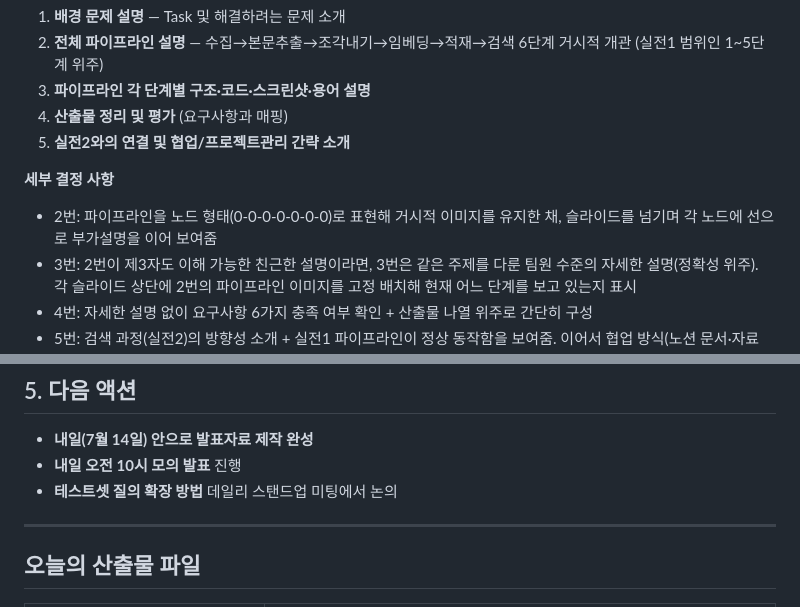
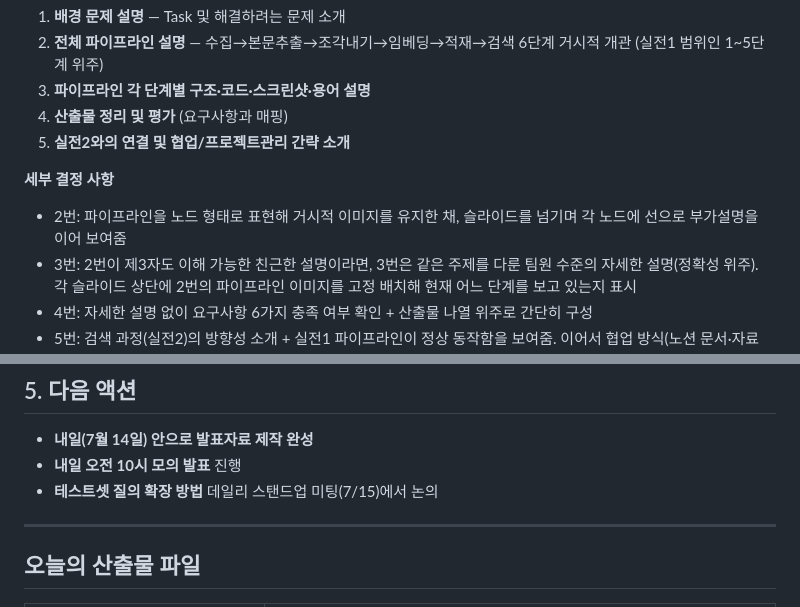
Before and after one commit to likelion-4MATION/4MATION, a Markdown page: docs/meeting/2026-07-14.md, 2 parts joined by grey strips. Rendered like a GitHub page.

```diff
--- a/docs/meeting/2026-07-14.md
+++ b/docs/meeting/2026-07-14.md
@@ -75,7 +75,7 @@
 5. **실전2와의 연결 및 협업/프로젝트관리 간략 소개**
 
 **세부 결정 사항**
-- 2번: 파이프라인을 노드 형태(0-0-0-0-0-0-0)로 표현해 거시적 이미지를 유지한 채, 슬라이드를 넘기며 각 노드에 선으로 부가설명을 이어 보여줌
+- 2번: 파이프라인을 노드 형태로 표현해 거시적 이미지를 유지한 채, 슬라이드를 넘기며 각 노드에 선으로 부가설명을 이어 보여줌
 - 3번: 2번이 제3자도 이해 가능한 친근한 설명이라면, 3번은 같은 주제를 다룬 팀원 수준의 자세한 설명(정확성 위주). 각 슬라이드 상단에 2번의 파이프라인 이미지를 고정 배치해 현재 어느 단계를 보고 있는지 표시
 - 4번: 자세한 설명 없이 요구사항 6가지 충족 여부 확인 + 산출물 나열 위주로 간단히 구성
 - 5번: 검색 과정(실전2)의 방향성 소개 + 실전1 파이프라인이 정상 동작함을 보여줌. 이어서 협업 방식(노션 문서·자료 공유 · 깃헙 협업 · 디스코드 파일 정리 및 진행상황 공유) 소개
@@ -88,7 +88,7 @@
 
 - **내일(7월 14일) 안으로 발표자료 제작 완성**
 - **내일 오전 10시 모의 발표** 진행
-- **테스트셋 질의 확장 방법** 데일리 스탠드업 미팅에서 논의
+- **테스트셋 질의 확장 방법** 데일리 스탠드업 미팅(7/15)에서 논의
 
 ---
 
```
